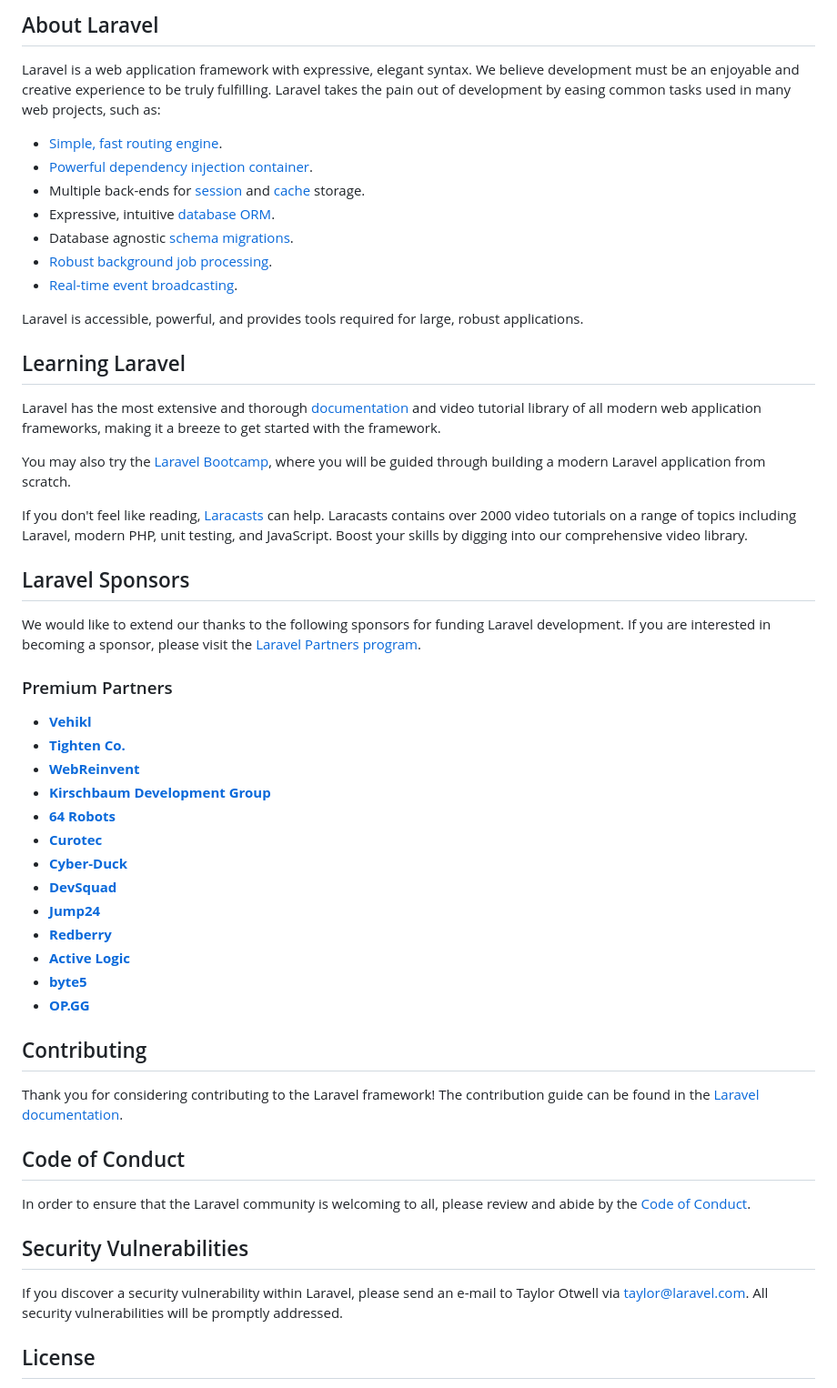
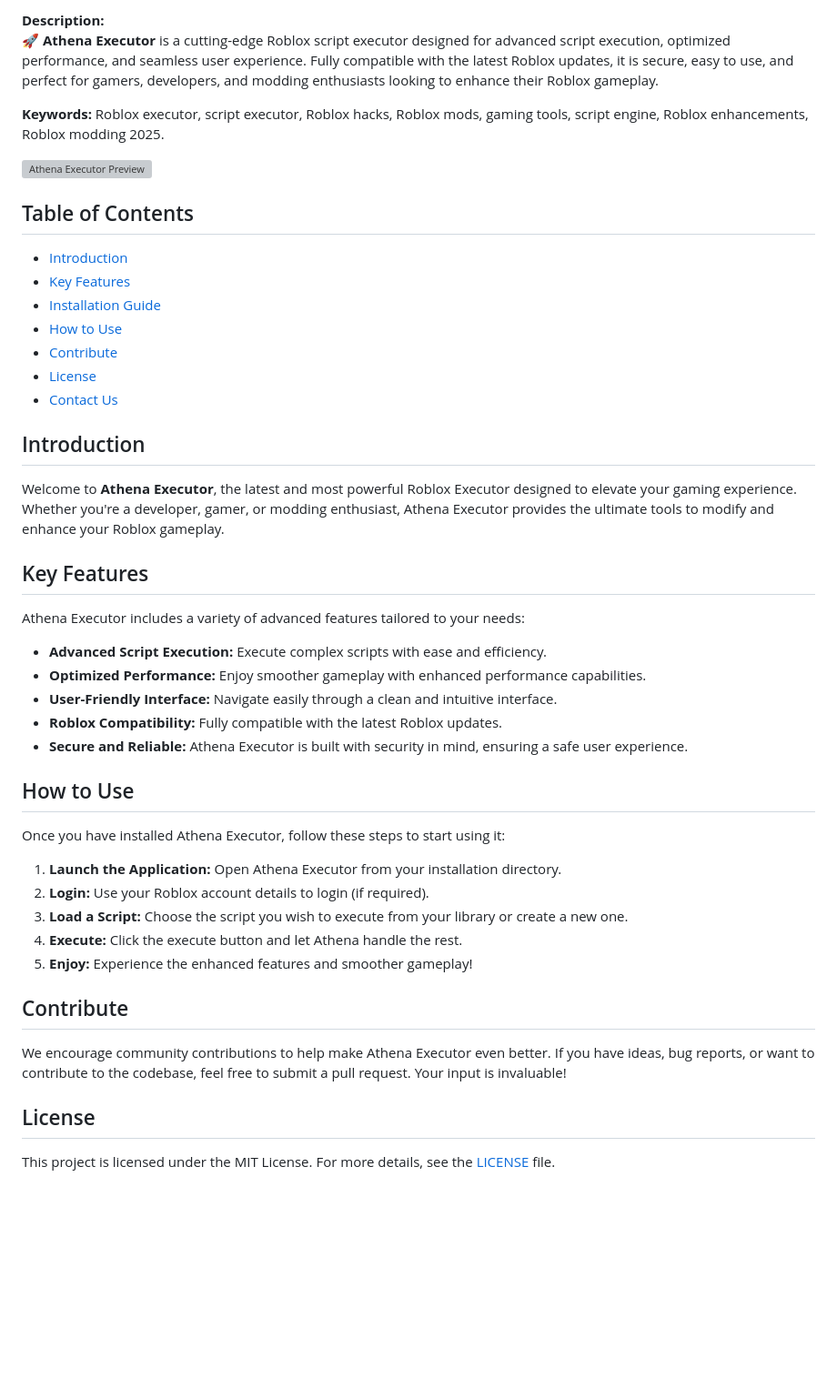
Before and after one commit to yashin0013/gem-testing, a Markdown page: README.md, the part around one of its changes. Shown at 91% size. Rendered like a GitHub page; blank space fills up the shorter version; grey boxes are pictures that could not be loaded.

```diff
--- a/README.md
+++ b/README.md
@@ -9,57 +7,42 @@
 
-## About Laravel
+**Description:**
+🚀 **Athena Executor** is a cutting-edge Roblox script executor designed for advanced script execution, optimized performance, and seamless user experience. Fully compatible with the latest Roblox updates, it is secure, easy to use, and perfect for gamers, developers, and modding enthusiasts looking to enhance their Roblox gameplay.
 
-Laravel is a web application framework with expressive, elegant syntax. We believe development must be an enjoyable and creative experience to be truly fulfilling. Laravel takes the pain out of development by easing common tasks used in many web projects, such as:
+**Keywords:** Roblox executor, script executor, Roblox hacks, Roblox mods, gaming tools, script engine, Roblox enhancements, Roblox modding 2025.
 
-- [Simple, fast routing engine](https://laravel.com/docs/routing).
-- [Powerful dependency injection container](https://laravel.com/docs/container).
-- Multiple back-ends for [session](https://laravel.com/docs/session) and [cache](https://laravel.com/docs/cache) storage.
-- Expressive, intuitive [database ORM](https://laravel.com/docs/eloquent).
-- Database agnostic [schema migrations](https://laravel.com/docs/migrations).
-- [Robust background job processing](https://laravel.com/docs/queues).
-- [Real-time event broadcasting](https://laravel.com/docs/broadcasting).
+![Athena Executor Preview](/assets/Athena.png)
 
-Laravel is accessible, powerful, and provides tools required for large, robust applications.
+## Table of Contents
+- [Introduction](#introduction)
+- [Key Features](#key-features)
+- [Installation Guide](#quick-installation)
+- [How to Use](#how-to-use)
+- [Contribute](#contribute)
+- [License](#license)
+- [Contact Us](#contact-us)
 
-## Learning Laravel
+## Introduction
+Welcome to **Athena Executor**, the latest and most powerful Roblox Executor designed to elevate your gaming experience. Whether you're a developer, gamer, or modding enthusiast, Athena Executor provides the ultimate tools to modify and enhance your Roblox gameplay.
 
-Laravel has the most extensive and thorough [documentation](https://laravel.com/docs) and video tutorial library of all modern web application frameworks, making it a breeze to get started with the framework.
+## Key Features
+Athena Executor includes a variety of advanced features tailored to your needs:
+- **Advanced Script Execution:** Execute complex scripts with ease and efficiency.
+- **Optimized Performance:** Enjoy smoother gameplay with enhanced performance capabilities.
+- **User-Friendly Interface:** Navigate easily through a clean and intuitive interface.
+- **Roblox Compatibility:** Fully compatible with the latest Roblox updates.
+- **Secure and Reliable:** Athena Executor is built with security in mind, ensuring a safe user experience.
 
-You may also try the [Laravel Bootcamp](https://bootcamp.laravel.com), where you will be guided through building a modern Laravel application from scratch.
+## How to Use
+Once you have installed Athena Executor, follow these steps to start using it:
+1. **Launch the Application:** Open Athena Executor from your installation directory.
+2. **Login:** Use your Roblox account details to login (if required).
+3. **Load a Script:** Choose the script you wish to execute from your library or create a new one.
+4. **Execute:** Click the execute button and let Athena handle the rest.
+5. **Enjoy:** Experience the enhanced features and smoother gameplay!
 
-If you don't feel like reading, [Laracasts](https://laracasts.com) can help. Laracasts contains over 2000 video tutorials on a range of topics including Laravel, modern PHP, unit testing, and JavaScript. Boost your skills by digging into our comprehensive video library.
-
-## Laravel Sponsors
-
-We would like to extend our thanks to the following sponsors for funding Laravel development. If you are interested in becoming a sponsor, please visit the [Laravel Partners program](https://partners.laravel.com).
-
-### Premium Partners
-
-- **[Vehikl](https://vehikl.com/)**
-- **[Tighten Co.](https://tighten.co)**
-- **[WebReinvent](https://webreinvent.com/)**
-- **[Kirschbaum Development Group](https://kirschbaumdevelopment.com)**
-- **[64 Robots](https://64robots.com)**
-- **[Curotec](https://www.curotec.com/services/technologies/laravel/)**
-- **[Cyber-Duck](https://cyber-duck.co.uk)**
-- **[DevSquad](https://devsquad.com/hire-laravel-developers)**
-- **[Jump24](https://jump24.co.uk)**
-- **[Redberry](https://redberry.international/laravel/)**
-- **[Active Logic](https://activelogic.com)**
-- **[byte5](https://byte5.de)**
-- **[OP.GG](https://op.gg)**
-
-## Contributing
-
-Thank you for considering contributing to the Laravel framework! The contribution guide can be found in the [Laravel documentation](https://laravel.com/docs/contributions).
-
-## Code of Conduct
-
-In order to ensure that the Laravel community is welcoming to all, please review and abide by the [Code of Conduct](https://laravel.com/docs/contributions#code-of-conduct).
-
-## Security Vulnerabilities
-
-If you discover a security vulnerability within Laravel, please send an e-mail to Taylor Otwell via [taylor@laravel.com](mailto:taylor@laravel.com). All security vulnerabilities will be promptly addressed.
+## Contribute
+We encourage community contributions to help make Athena Executor even better. If you have ideas, bug reports, or want to contribute to the codebase, feel free to submit a pull request. Your input is invaluable!
 
 ## License
+This project is licensed under the MIT License. For more details, see the [LICENSE](LICENSE) file.
 
```
Also changed, not shown: other parts of README.md (+13 -8 lines).
